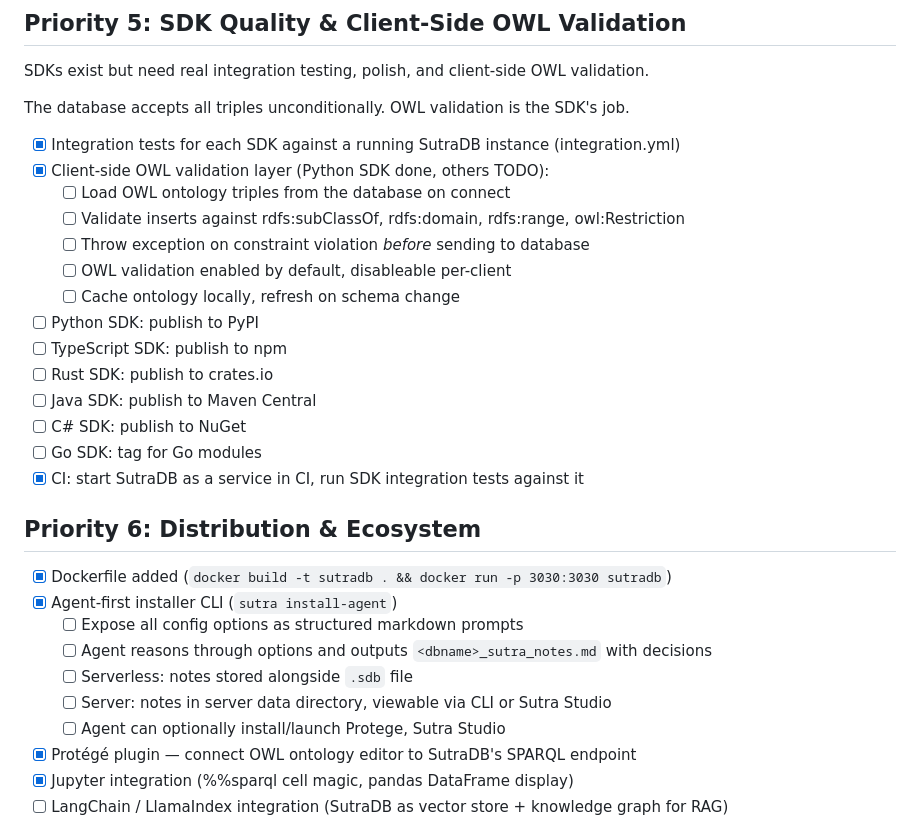
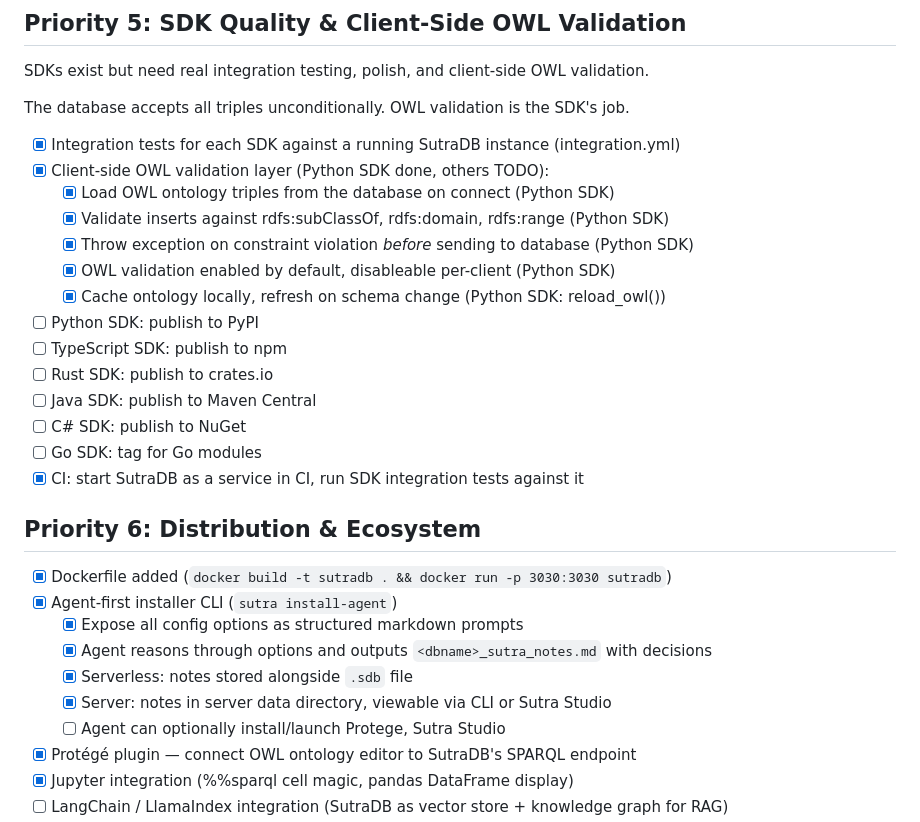
Before and after one commit to EmmaLeonhart/SutraDB, a Markdown page: TODO.md, the part around one of its changes. Rendered like a GitHub page.

Commit message:
Update TODO: mark N-Quads, OWL SDK sub-items, agent installer sub-items done
Co-Authored-By: Claude Opus 4.6 (1M context) <noreply@anthropic.com>

```diff
--- a/TODO.md
+++ b/TODO.md
@@ -111,11 +111,11 @@ The database accepts all triples unconditionally. OWL validation is the SDK's jo
 
 - [x] Integration tests for each SDK against a running SutraDB instance (integration.yml)
 - [x] Client-side OWL validation layer (Python SDK done, others TODO):
-  - [ ] Load OWL ontology triples from the database on connect
-  - [ ] Validate inserts against rdfs:subClassOf, rdfs:domain, rdfs:range, owl:Restriction
-  - [ ] Throw exception on constraint violation *before* sending to database
-  - [ ] OWL validation enabled by default, disableable per-client
-  - [ ] Cache ontology locally, refresh on schema change
+  - [x] Load OWL ontology triples from the database on connect (Python SDK)
+  - [x] Validate inserts against rdfs:subClassOf, rdfs:domain, rdfs:range (Python SDK)
+  - [x] Throw exception on constraint violation *before* sending to database (Python SDK)
+  - [x] OWL validation enabled by default, disableable per-client (Python SDK)
+  - [x] Cache ontology locally, refresh on schema change (Python SDK: reload_owl())
 - [ ] Python SDK: publish to PyPI
 - [ ] TypeScript SDK: publish to npm
 - [ ] Rust SDK: publish to crates.io
@@ -128,10 +128,10 @@ The database accepts all triples unconditionally. OWL validation is the SDK's jo
 
 - [x] Dockerfile added (`docker build -t sutradb . && docker run -p 3030:3030 sutradb`)
 - [x] Agent-first installer CLI (`sutra install-agent`)
-  - [ ] Expose all config options as structured markdown prompts
-  - [ ] Agent reasons through options and outputs `<dbname>_sutra_notes.md` with decisions
-  - [ ] Serverless: notes stored alongside `.sdb` file
-  - [ ] Server: notes in server data directory, viewable via CLI or Sutra Studio
+  - [x] Expose all config options as structured markdown prompts
+  - [x] Agent reasons through options and outputs `<dbname>_sutra_notes.md` with decisions
+  - [x] Serverless: notes stored alongside `.sdb` file
+  - [x] Server: notes in server data directory, viewable via CLI or Sutra Studio
   - [ ] Agent can optionally install/launch Protege, Sutra Studio
 - [x] Protégé plugin — connect OWL ontology editor to SutraDB's SPARQL endpoint
 - [x] Jupyter integration (%%sparql cell magic, pandas DataFrame display)
```
Also changed, not shown: other parts of TODO.md (+1 -1 lines).
